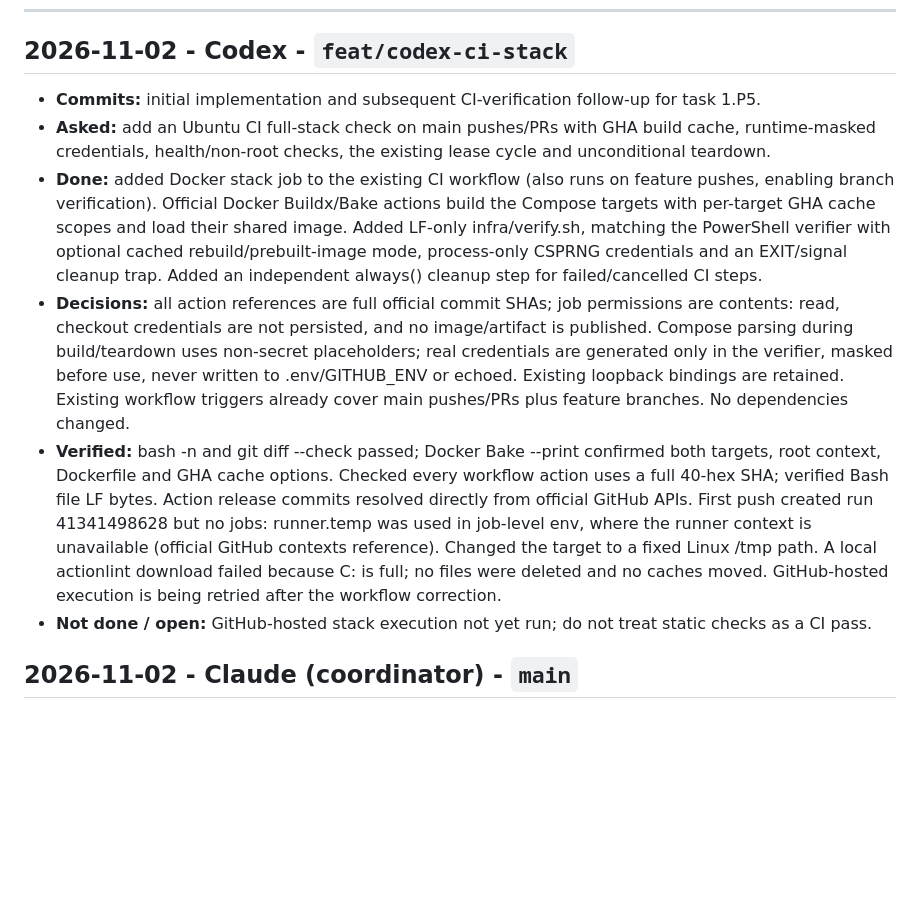
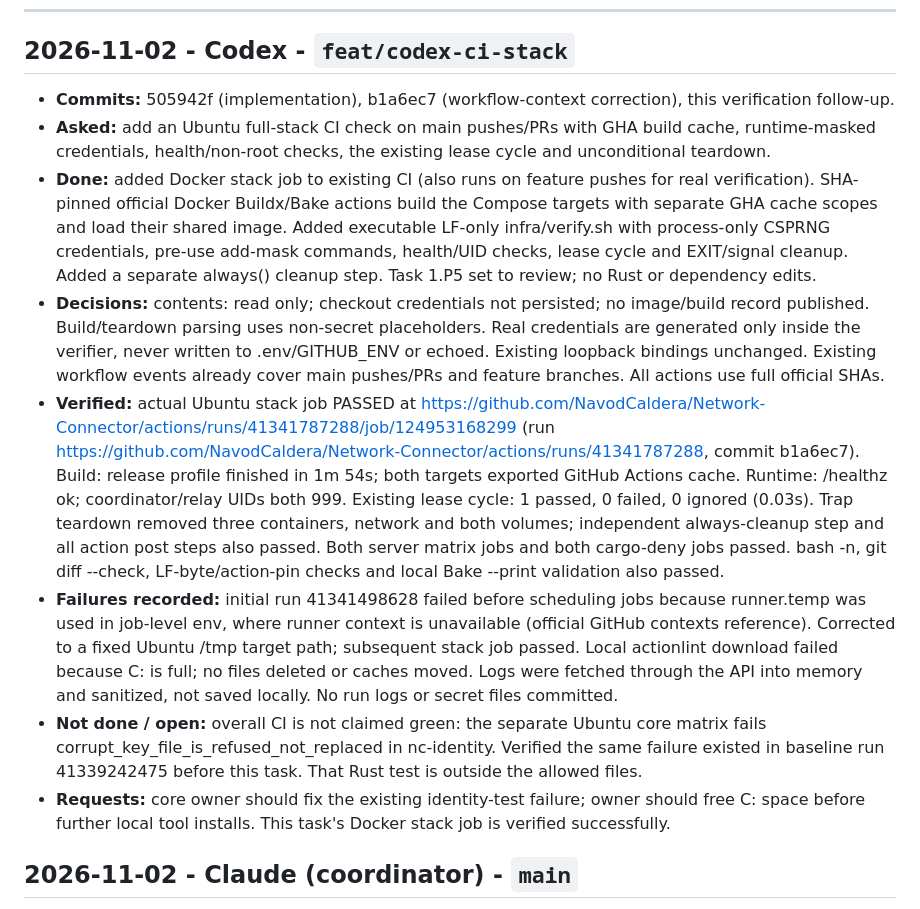
Before and after one commit to NavodCaldera/Network-Connector, a Markdown page: WORKLOG.md, the part around the change. GitHub-like rendering; blank space fills up the shorter version.

Commit message:
docs: record successful hosted stack verification

```diff
--- a/WORKLOG.md
+++ b/WORKLOG.md
@@ -17,27 +17,36 @@ Never write secrets, tokens, passphrases, pairing codes or job contents into thi
 
 ## 2026-11-02 - Codex - `feat/codex-ci-stack`
 
-- **Commits:** initial implementation and subsequent CI-verification follow-up for task 1.P5.
-- **Asked:** add an Ubuntu CI full-stack check on main pushes/PRs with GHA build cache, runtime-masked
+- **Commits:** 505942f (implementation), b1a6ec7 (workflow-context correction), this verification follow-up.
+- **Asked:** add an Ubuntu full-stack CI check on main pushes/PRs with GHA build cache, runtime-masked
   credentials, health/non-root checks, the existing lease cycle and unconditional teardown.
-- **Done:** added Docker stack job to the existing CI workflow (also runs on feature pushes, enabling
-  branch verification). Official Docker Buildx/Bake actions build the Compose targets with per-target
-  GHA cache scopes and load their shared image. Added LF-only infra/verify.sh, matching the PowerShell
-  verifier with optional cached rebuild/prebuilt-image mode, process-only CSPRNG credentials and an
-  EXIT/signal cleanup trap. Added an independent always() cleanup step for failed/cancelled CI steps.
-- **Decisions:** all action references are full official commit SHAs; job permissions are contents: read,
-  checkout credentials are not persisted, and no image/artifact is published. Compose parsing during
-  build/teardown uses non-secret placeholders; real credentials are generated only in the verifier,
-  masked before use, never written to .env/GITHUB_ENV or echoed. Existing loopback bindings are retained.
-  Existing workflow triggers already cover main pushes/PRs plus feature branches. No dependencies changed.
-- **Verified:** bash -n and git diff --check passed; Docker Bake --print confirmed both targets, root
-  context, Dockerfile and GHA cache options. Checked every workflow action uses a full 40-hex SHA;
-  verified Bash file LF bytes. Action release commits resolved directly from official GitHub APIs.
-  First push created run 41341498628 but no jobs: runner.temp was used in job-level env, where the
-  runner context is unavailable (official GitHub contexts reference). Changed the target to a fixed
-  Linux /tmp path. A local actionlint download failed because C: is full; no files were deleted and no
-  caches moved. GitHub-hosted execution is being retried after the workflow correction.
-- **Not done / open:** GitHub-hosted stack execution not yet run; do not treat static checks as a CI pass.
+- **Done:** added Docker stack job to existing CI (also runs on feature pushes for real verification).
+  SHA-pinned official Docker Buildx/Bake actions build the Compose targets with separate GHA cache
+  scopes and load their shared image. Added executable LF-only infra/verify.sh with process-only
+  CSPRNG credentials, pre-use add-mask commands, health/UID checks, lease cycle and EXIT/signal cleanup.
+  Added a separate always() cleanup step. Task 1.P5 set to review; no Rust or dependency edits.
+- **Decisions:** contents: read only; checkout credentials not persisted; no image/build record published.
+  Build/teardown parsing uses non-secret placeholders. Real credentials are generated only inside the
+  verifier, never written to .env/GITHUB_ENV or echoed. Existing loopback bindings unchanged. Existing
+  workflow events already cover main pushes/PRs and feature branches. All actions use full official SHAs.
+- **Verified:** actual Ubuntu stack job PASSED at
+  https://github.com/NavodCaldera/Network-Connector/actions/runs/41341787288/job/124953168299
+  (run https://github.com/NavodCaldera/Network-Connector/actions/runs/41341787288, commit b1a6ec7).
+  Build: release profile finished in 1m 54s; both targets exported GitHub Actions cache. Runtime:
+  /healthz ok; coordinator/relay UIDs both 999. Existing lease cycle: 1 passed, 0 failed, 0 ignored
+  (0.03s). Trap teardown removed three containers, network and both volumes; independent always-cleanup
+  step and all action post steps also passed. Both server matrix jobs and both cargo-deny jobs passed.
+  bash -n, git diff --check, LF-byte/action-pin checks and local Bake --print validation also passed.
+- **Failures recorded:** initial run 41341498628 failed before scheduling jobs because runner.temp was
+  used in job-level env, where runner context is unavailable (official GitHub contexts reference).
+  Corrected to a fixed Ubuntu /tmp target path; subsequent stack job passed. Local actionlint download
+  failed because C: is full; no files deleted or caches moved. Logs were fetched through the API into
+  memory and sanitized, not saved locally. No run logs or secret files committed.
+- **Not done / open:** overall CI is not claimed green: the separate Ubuntu core matrix fails
+  corrupt_key_file_is_refused_not_replaced in nc-identity. Verified the same failure existed in baseline
+  run 41339242475 before this task. That Rust test is outside the allowed files.
+- **Requests:** core owner should fix the existing identity-test failure; owner should free C: space
+  before further local tool installs. This task's Docker stack job is verified successfully.
 
 ## 2026-11-02 - Claude (coordinator) - `main`
 
```
Also changed, not shown: TASKS.md (+1 -1 lines).
